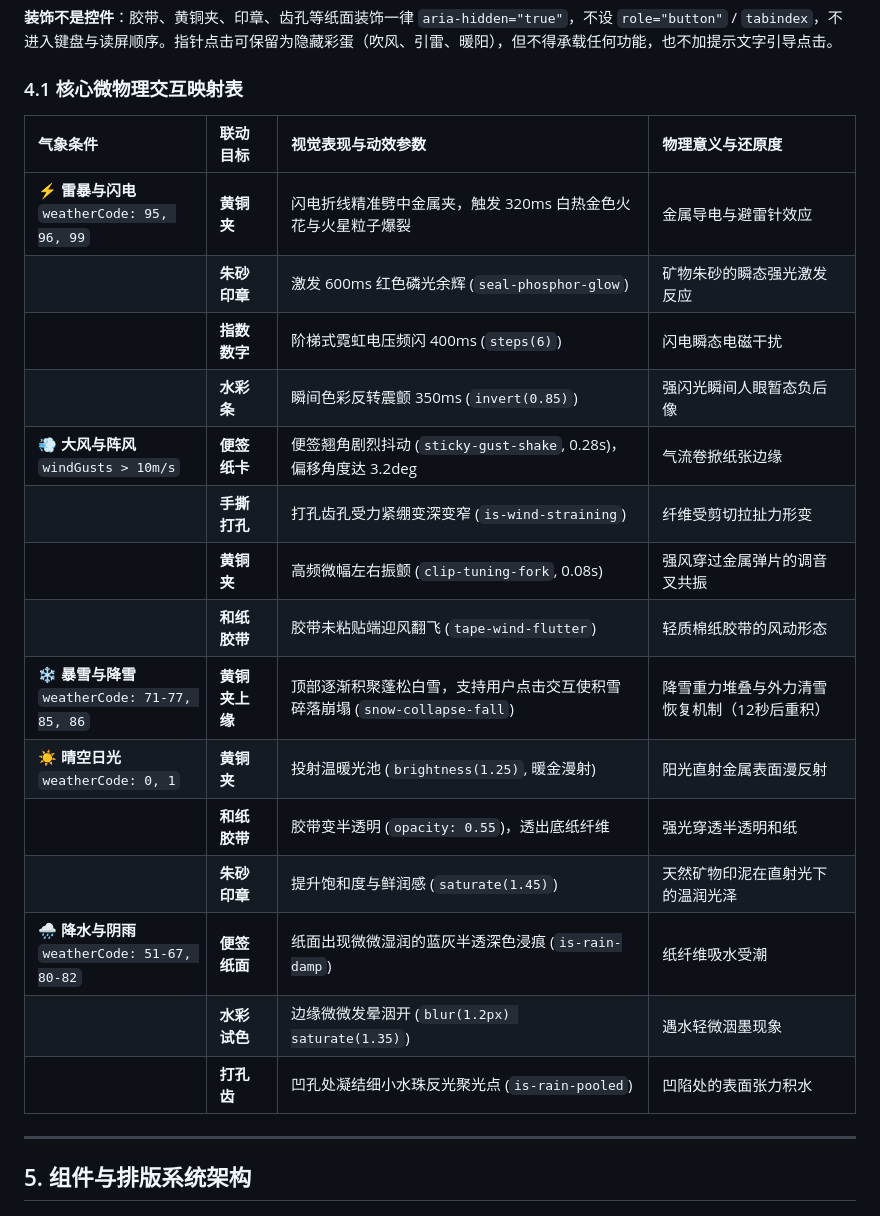
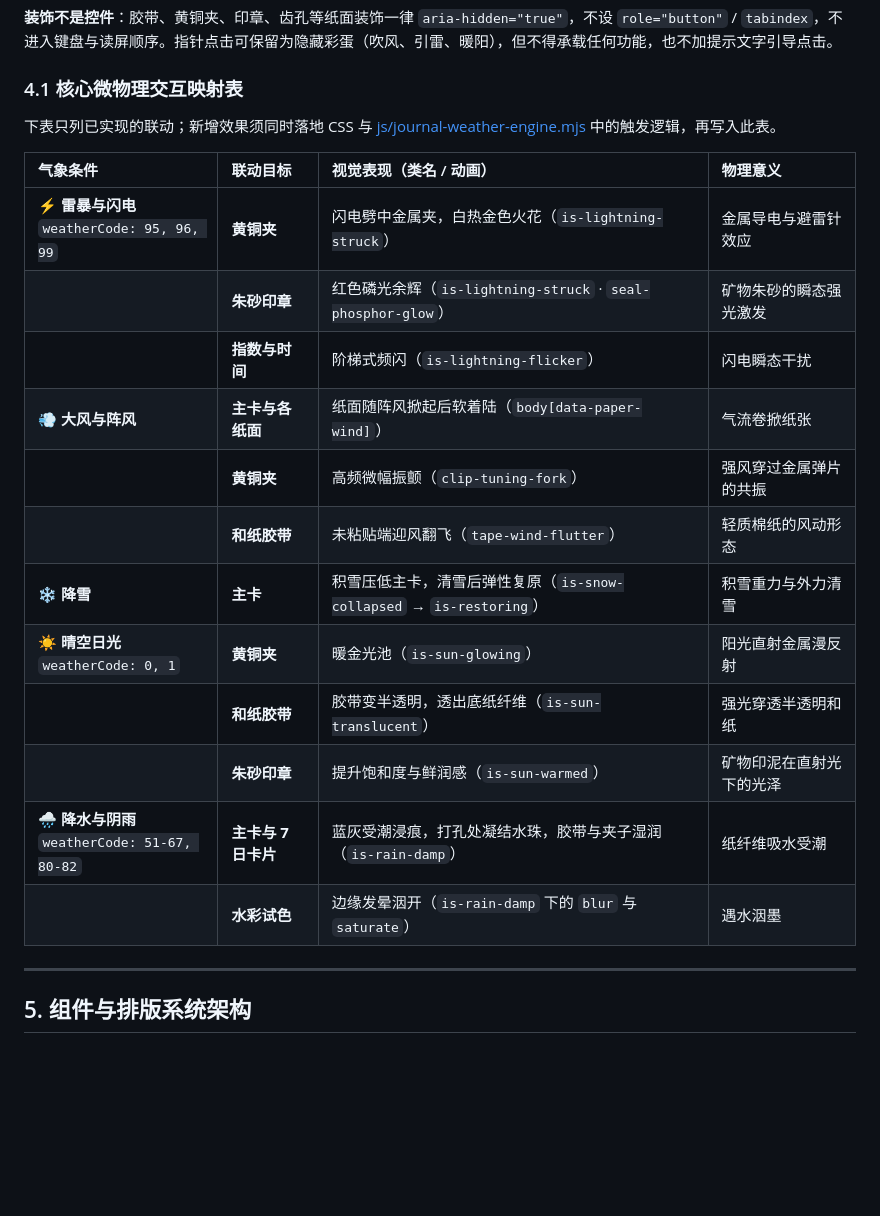
Before and after one commit to Lumiaqian/firecloud, a Markdown page: design/DESIGN_SYSTEM.md, the part around the change. Rendered like a GitHub page; blank space fills up the shorter version.

Commit message:
docs(design): 天气联动表改为如实描述已实现的效果
原表列出的 sticky-gust-shake、is-wind-straining、is-rain-pooled、
snow-collapse-fall 在代码中并不存在，改为对应实际类名与动画，并要求新增效果
先落地实现再写入此表。

Co-Authored-By: Claude Opus 5.5 <noreply@anthropic.com>

```diff
--- a/design/DESIGN_SYSTEM.md
+++ b/design/DESIGN_SYSTEM.md
@@ -114,23 +114,22 @@
 
 ### 4.1 核心微物理交互映射表
 
-| 气象条件 | 联动目标 | 视觉表现与动效参数 | 物理意义与还原度 |
+下表只列已实现的联动；新增效果须同时落地 CSS 与 [js/journal-weather-engine.mjs](../js/journal-weather-engine.mjs) 中的触发逻辑，再写入此表。
+
+| 气象条件 | 联动目标 | 视觉表现（类名 / 动画） | 物理意义 |
 | :--- | :--- | :--- | :--- |
-| ⚡ **雷暴与闪电**<br>`weatherCode: 95, 96, 99` | **黄铜夹** | 闪电折线精准劈中金属夹，触发 320ms 白热金色火花与火星粒子爆裂 | 金属导电与避雷针效应 |
-| | **朱砂印章** | 激发 600ms 红色磷光余辉 (`seal-phosphor-glow`) | 矿物朱砂的瞬态强光激发反应 |
-| | **指数数字** | 阶梯式霓虹电压频闪 400ms (`steps(6)`) | 闪电瞬态电磁干扰 |
-| | **水彩条** | 瞬间色彩反转震颤 350ms (`invert(0.85)`) | 强闪光瞬间人眼暂态负后像 |
-| 💨 **大风与阵风**<br>`windGusts > 10m/s` | **便签纸卡** | 便签翘角剧烈抖动 (`sticky-gust-shake`, 0.28s)，偏移角度达 3.2deg | 气流卷掀纸张边缘 |
-| | **手撕打孔** | 打孔齿孔受力紧绷变深变窄 (`is-wind-straining`) | 纤维受剪切拉扯力形变 |
-| | **黄铜夹** | 高频微幅左右振颤 (`clip-tuning-fork`, 0.08s) | 强风穿过金属弹片的调音叉共振 |
-| | **和纸胶带** | 胶带未粘贴端迎风翻飞 (`tape-wind-flutter`) | 轻质棉纸胶带的风动形态 |
-| ❄️ **暴雪与降雪**<br>`weatherCode: 71-77, 85, 86` | **黄铜夹上缘** | 顶部逐渐积聚蓬松白雪，支持用户点击交互使积雪碎落崩塌 (`snow-collapse-fall`) | 降雪重力堆叠与外力清雪恢复机制（12秒后重积） |
-| ☀️ **晴空日光**<br>`weatherCode: 0, 1` | **黄铜夹** | 投射温暖光池 (`brightness(1.25)`, 暖金漫射) | 阳光直射金属表面漫反射 |
-| | **和纸胶带** | 胶带变半透明 (`opacity: 0.55`)，透出底纸纤维 | 强光穿透半透明和纸 |
-| | **朱砂印章** | 提升饱和度与鲜润感 (`saturate(1.45)`) | 天然矿物印泥在直射光下的温润光泽 |
-| 🌧️ **降水与阴雨**<br>`weatherCode: 51-67, 80-82` | **便签纸面** | 纸面出现微微湿润的蓝灰半透深色浸痕 (`is-rain-damp`) | 纸纤维吸水受潮 |
-| | **水彩试色** | 边缘微微发晕洇开 (`blur(1.2px) saturate(1.35)`) | 遇水轻微洇墨现象 |
-| | **打孔齿** | 凹孔处凝结细小水珠反光聚光点 (`is-rain-pooled`) | 凹陷处的表面张力积水 |
+| ⚡ **雷暴与闪电**<br>`weatherCode: 95, 96, 99` | **黄铜夹** | 闪电劈中金属夹，白热金色火花（`is-lightning-struck`） | 金属导电与避雷针效应 |
+| | **朱砂印章** | 红色磷光余辉（`is-lightning-struck` · `seal-phosphor-glow`） | 矿物朱砂的瞬态强光激发 |
+| | **指数与时间** | 阶梯式频闪（`is-lightning-flicker`） | 闪电瞬态干扰 |
+| 💨 **大风与阵风** | **主卡与各纸面** | 纸面随阵风掀起后软着陆（`body[data-paper-wind]`） | 气流卷掀纸张 |
+| | **黄铜夹** | 高频微幅振颤（`clip-tuning-fork`） | 强风穿过金属弹片的共振 |
+| | **和纸胶带** | 未粘贴端迎风翻飞（`tape-wind-flutter`） | 轻质棉纸的风动形态 |
+| ❄️ **降雪** | **主卡** | 积雪压低主卡，清雪后弹性复原（`is-snow-collapsed` → `is-restoring`） | 积雪重力与外力清雪 |
+| ☀️ **晴空日光**<br>`weatherCode: 0, 1` | **黄铜夹** | 暖金光池（`is-sun-glowing`） | 阳光直射金属漫反射 |
+| | **和纸胶带** | 胶带变半透明，透出底纸纤维（`is-sun-translucent`） | 强光穿透半透明和纸 |
+| | **朱砂印章** | 提升饱和度与鲜润感（`is-sun-warmed`） | 矿物印泥在直射光下的光泽 |
+| 🌧️ **降水与阴雨**<br>`weatherCode: 51-67, 80-82` | **主卡与 7 日卡片** | 蓝灰受潮浸痕，打孔处凝结水珠，胶带与夹子湿润（`is-rain-damp`） | 纸纤维吸水受潮 |
+| | **水彩试色** | 边缘发晕洇开（`is-rain-damp` 下的 `blur` 与 `saturate`） | 遇水洇墨 |
 
 ---
 
```
